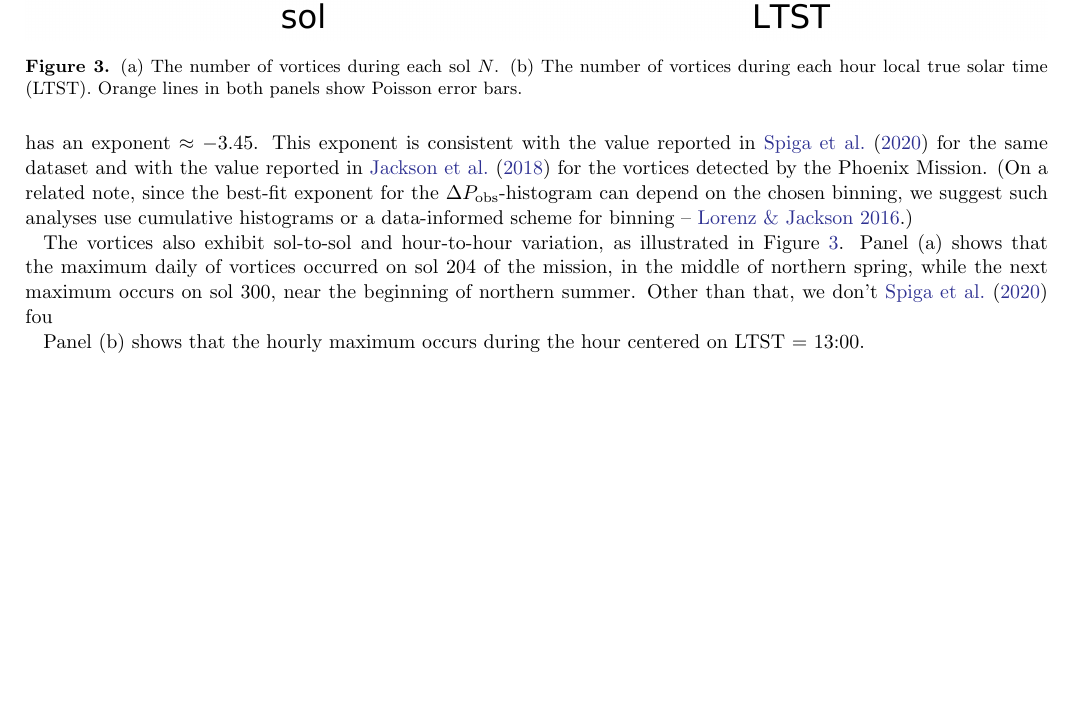
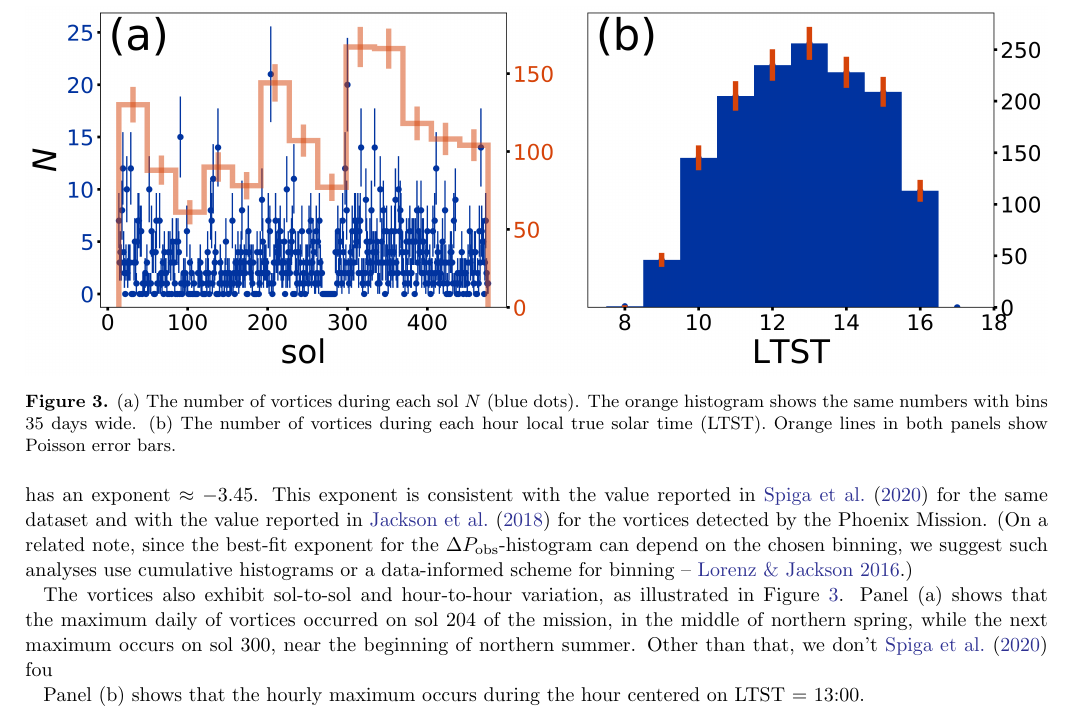
Before and after one commit to BoiseStatePlanetary/Recovering-Martian-Dust-Devil-Population, a LaTeX paper (sample63.tex): part of page 5 of 12, cut at the place of the change, the shorter picture padded with empty space. Compiled offline with pdfLaTeX.

Commit message:
Added histograms

```diff
--- a/sample63.tex
+++ b/sample63.tex
@@ -355,7 +355,7 @@ The flattening of the cumulative histogram for $\Delta P_{\rm obs}$ (Figure \ref
 \begin{figure}
     \centering
     \includegraphics[width=\textwidth]{figures/sol_and_t0_histograms.png}
-    \caption{(a) The number of vortices during each sol $N$. (b) The number of vortices during each hour local true solar time (LTST). Orange lines in both panels show Poisson error bars.}
+    \caption{(a) The number of vortices during each sol $N$ (blue dots). The orange histogram shows the same numbers with bins 35 days wide. (b) The number of vortices during each hour local true solar time (LTST). Orange lines in both panels show Poisson error bars.}
     \label{fig:sol_and_t0_histograms}
 \end{figure}
 
```
